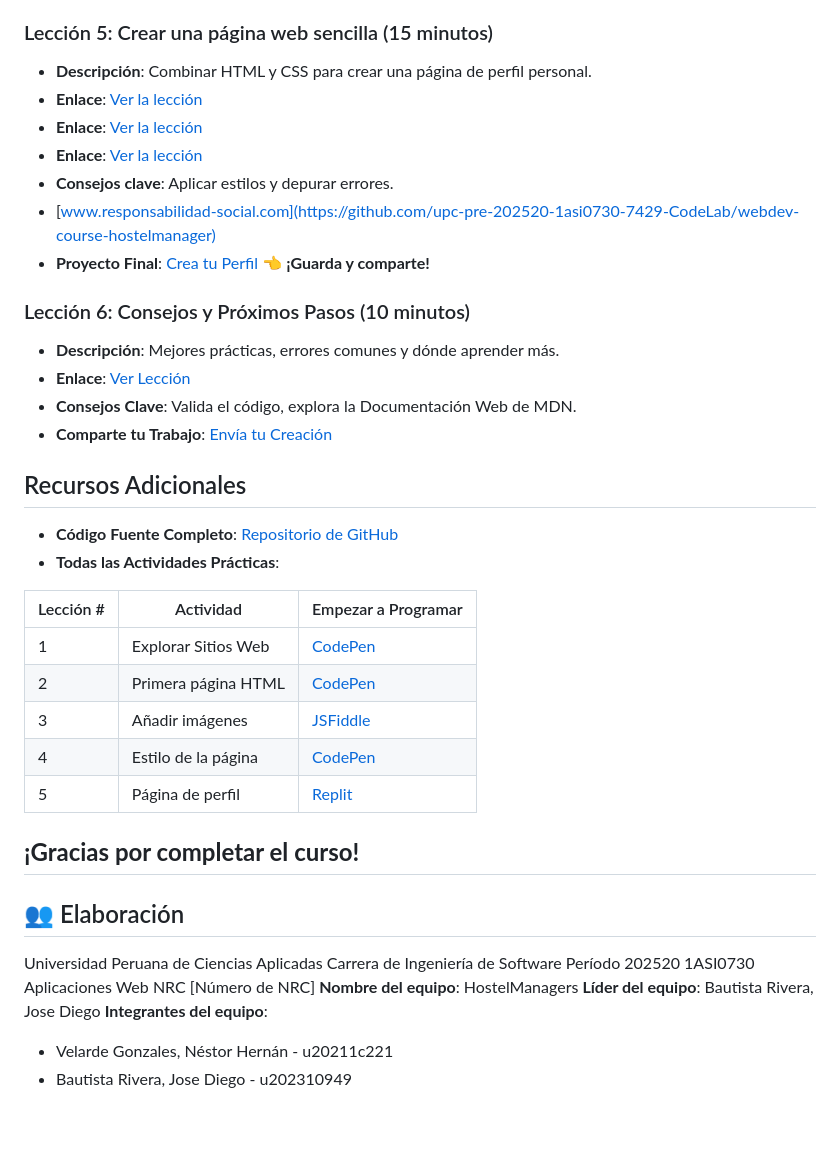
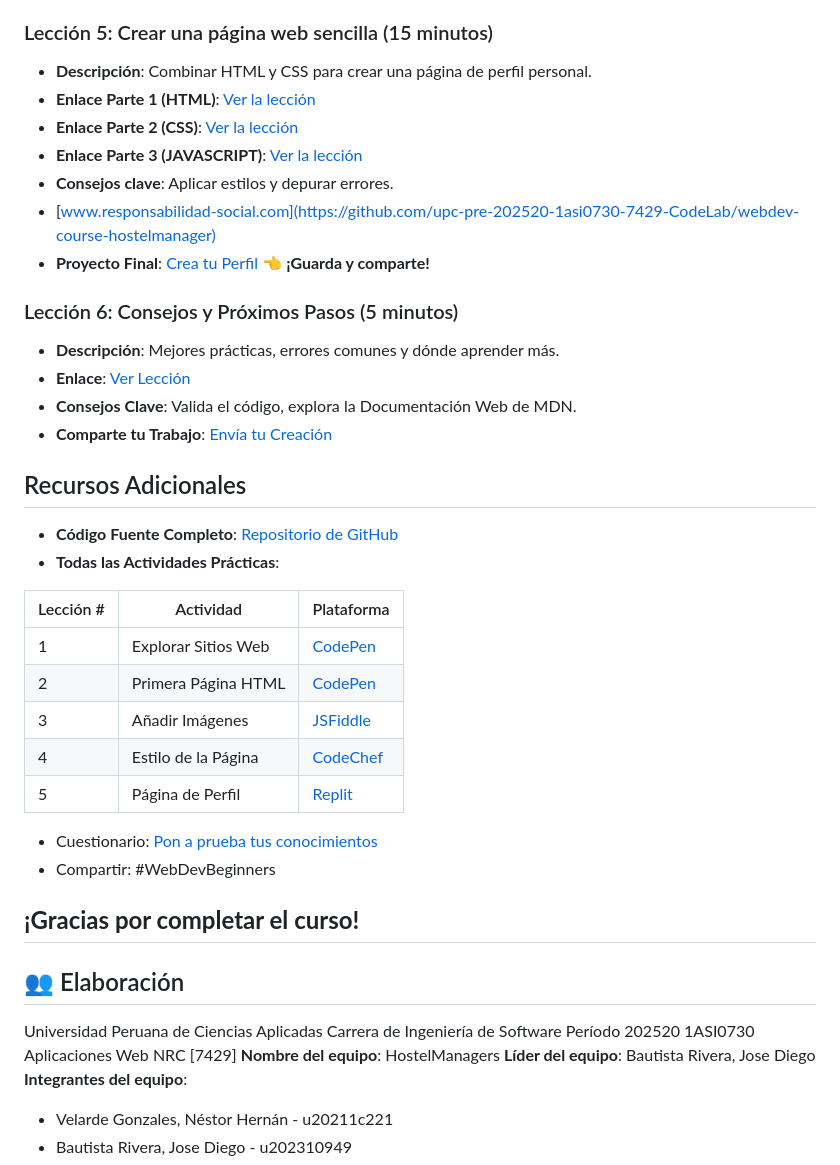
Before and after one commit to upc-pre-202520-1asi0730-7429-CodeLab/social-responsibility, a Markdown page: README.md, the part around the change printed below. Rendered like a GitHub page; blank space fills up the shorter version.

```diff
--- a/README.md
+++ b/README.md
@@ -35,27 +40,31 @@ requiere descargas!** Solo abre tu navegador web de preferencia sea Google Chrom
 ### Lección 5: Crear una página web sencilla (15 minutos)
 - **Descripción**: Combinar HTML y CSS para crear una página de perfil personal.
-- **Enlace**: [Ver la lección](https://youtu.be/J2gocXGFaSc)
-- **Enlace**: [Ver la lección](https://youtu.be/3Sja6X4sAVs)
-- **Enlace**: [Ver la lección](https://youtu.be/DpQoXke3Fgs)
+- **Enlace Parte 1 (HTML)**: [Ver la lección](https://youtu.be/J2gocXGFaSc)
+- **Enlace Parte 2 (CSS)**: [Ver la lección](https://youtu.be/3Sja6X4sAVs)
+- **Enlace Parte 3 (JAVASCRIPT)**: [Ver la lección](https://youtu.be/DpQoXke3Fgs)
 - **Consejos clave**: Aplicar estilos y depurar errores.
 - [www.responsabilidad-social.com](https://github.com/upc-pre-202520-1asi0730-7429-CodeLab/webdev-course-hostelmanager)
 - **Proyecto Final**: [Crea tu Perfil](https://replit.com/) 👈 **¡Guarda y comparte!**
-### Lección 6: Consejos y Próximos Pasos (10 minutos)
+
+### Lección 6: Consejos y Próximos Pasos (5 minutos)
 - **Descripción**: Mejores prácticas, errores comunes y dónde aprender más.
 - **Enlace**: [Ver Lección](https://youtu.be/wnVfCkdYjSw?si=KPqIkfUceT72eY5W)
 - **Consejos Clave**: Valida el código, explora la Documentación Web de MDN.
 - **Comparte tu Trabajo**: [Envía tu Creación](https://forms.gle/your-form)
+
 ## Recursos Adicionales
 - **Código Fuente Completo**: [Repositorio de GitHub](https://github.com/upc-pre-202520-1asi0730-7429-CodeLab/webdev-course-hostelmanager)
 - **Todas las Actividades Prácticas**:
 
-| Lección # | Actividad | Empezar a Programar |
-|----------|----------|-------------|
-| 1 | Explorar Sitios Web | [CodePen](https://codepen.io/) |
-| 2 | Primera página HTML | [CodePen](https://codepen.io/) |
-| 3 | Añadir imágenes | [JSFiddle](https://jsfiddle.net/) |
-| 4 | Estilo de la página | [CodePen](https://codepen.io/) |
-| 5 | Página de perfil | [Replit](https://replit.com/) |
+| Lección # | Actividad              | Plataforma            |
+|----------|-------------------------|------------------------|
+| 1        | Explorar Sitios Web     | [CodePen](https://codepen.io/) |
+| 2        | Primera Página HTML     | [CodePen](https://codepen.io/) |
+| 3        | Añadir Imágenes         | [JSFiddle](https://jsfiddle.net/) |
+| 4        | Estilo de la Página     | [CodeChef](https://www.codechef.com/html-online-compiler) |
+| 5        | Página de Perfil        | [Replit](https://replit.com/) |
+- Cuestionario: [Pon a prueba tus conocimientos](https://forms.gle/your-quiz)
+- Compartir: #WebDevBeginners
 
 **¡Gracias por completar el curso!**
 ---
@@ -64,7 +73,7 @@ Universidad Peruana de Ciencias Aplicadas
 Carrera de Ingeniería de Software
 Período 202520
 1ASI0730 Aplicaciones Web
-NRC [Número de NRC]
+NRC [7429]
 **Nombre del equipo**: HostelManagers
 **Líder del equipo**: Bautista Rivera, Jose Diego
 **Integrantes del equipo**:
```
Also changed, not shown: other parts of README.md (+13 -8 lines).
